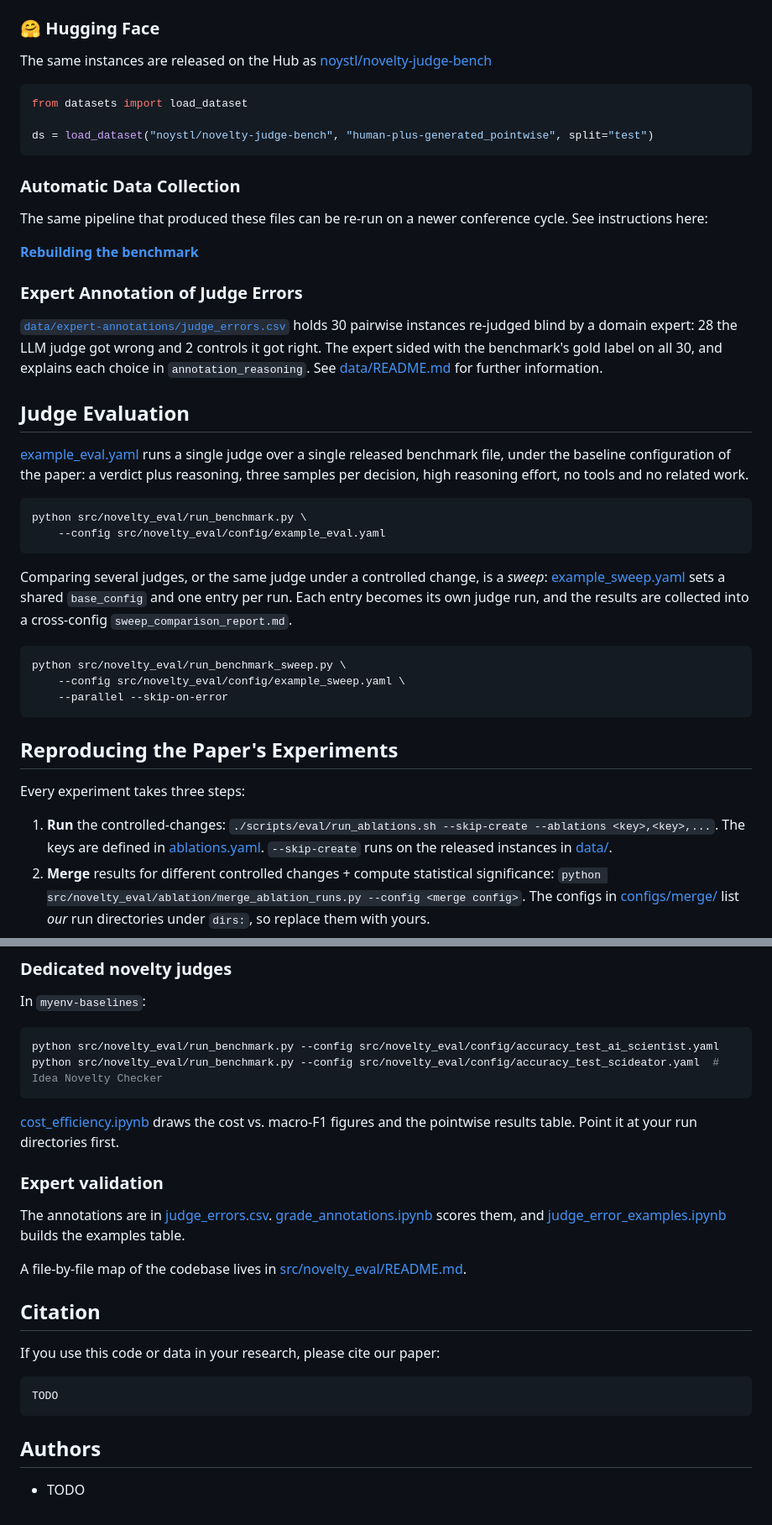
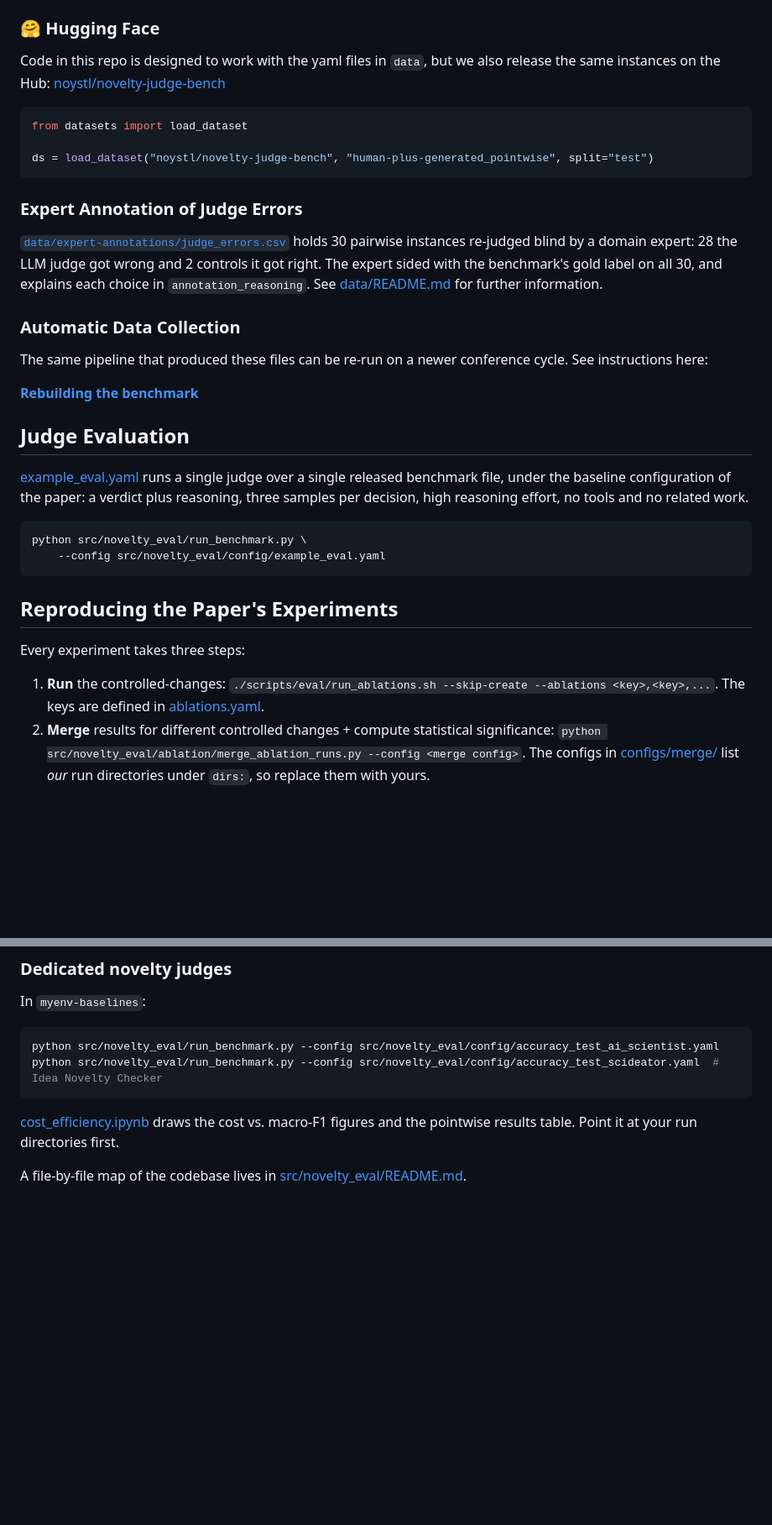
Before and after one commit to noy-sternlicht/novelty-eval, a Markdown page: README.md, 2 parts joined by grey strips. Shown at 84% size. Drawn GitHub-style; blank space fills up the shorter version.

Commit message:
update main readme

````diff
--- a/README.md
+++ b/README.md
@@ -106,7 +103,7 @@ and in two idea formats:
 
 ### 🤗 Hugging Face
 
-The same instances are released on the Hub as [noystl/novelty-judge-bench](https://huggingface.co/datasets/noystl/novelty-judge-bench)
+Code in this repo is designed to work with the yaml files in `data`, but we also release the same instances on the Hub: [noystl/novelty-judge-bench](https://huggingface.co/datasets/noystl/novelty-judge-bench)
 
 ```python
 from datasets import load_dataset
@@ -114,15 +111,16 @@ from datasets import load_dataset
 ds = load_dataset("noystl/novelty-judge-bench", "human-plus-generated_pointwise", split="test")
 ```
 
+### Expert Annotation of Judge Errors
+
+[`data/expert-annotations/judge_errors.csv`](data/expert-annotations/judge_errors.csv) holds 30 pairwise instances re-judged blind by a domain expert: 28 the LLM judge got wrong and 2 controls it got right. The expert sided with the benchmark's gold label on all 30, and explains each choice in `annotation_reasoning`. See [data/README.md](data/README.md#expert-annotations) for further information.
+
 ### Automatic Data Collection
 
 The same pipeline that produced these files can be re-run on a newer conference cycle. See instructions here:
 
 [**Rebuilding the benchmark**](src/novelty_eval/benchmark_data/README.md)
 
-### Expert Annotation of Judge Errors
-
-[`data/expert-annotations/judge_errors.csv`](data/expert-annotations/judge_errors.csv) holds 30 pairwise instances re-judged blind by a domain expert: 28 the LLM judge got wrong and 2 controls it got right. The expert sided with the benchmark's gold label on all 30, and explains each choice in `annotation_reasoning`. See [data/README.md](data/README.md#expert-annotations) for further information.
 
 ## Judge Evaluation
 
@@ -133,19 +131,11 @@ python src/novelty_eval/run_benchmark.py \
     --config src/novelty_eval/config/example_eval.yaml
 ```
 
-Comparing several judges, or the same judge under a controlled change, is a *sweep*: [example_sweep.yaml](src/novelty_eval/config/example_sweep.yaml) sets a shared `base_config` and one entry per run. Each entry becomes its own judge run, and the results are collected into a cross-config `sweep_comparison_report.md`.
-
-```bash
-python src/novelty_eval/run_benchmark_sweep.py \
-    --config src/novelty_eval/config/example_sweep.yaml \
-    --parallel --skip-on-error
-```
-
 ## Reproducing the Paper's Experiments
 
 Every experiment takes three steps:
 
-1. **Run** the controlled-changes: `./scripts/eval/run_ablations.sh --skip-create --ablations <key>,<key>,...`. The keys are defined in [ablations.yaml](src/novelty_eval/ablation/ablations.yaml). `--skip-create` runs on the released instances in [data/](data/).
+1. **Run** the controlled-changes: `./scripts/eval/run_ablations.sh --skip-create --ablations <key>,<key>,...`. The keys are defined in [ablations.yaml](src/novelty_eval/ablation/ablations.yaml).
 2. **Merge** results for different controlled changes + compute statistical significance: `python src/novelty_eval/ablation/merge_ablation_runs.py --config <merge config>`. The configs in [configs/merge/](src/novelty_eval/ablation/configs/merge/) list *our* run directories under `dirs:`, so replace them with yours.
 3. **Plot** with the notebook listed below.
 
@@ -198,20 +188,4 @@ python src/novelty_eval/run_benchmark.py --config src/novelty_eval/config/accura
 
 [cost_efficiency.ipynb](src/novelty_eval/figures/cost_efficiency.ipynb) draws the cost vs. macro-F1 figures and the pointwise results table. Point it at your run directories first.
 
-### Expert validation
-
-The annotations are in [judge_errors.csv](data/expert-annotations/judge_errors.csv). [grade_annotations.ipynb](src/novelty_eval/judge_error_annotation/grade_annotations.ipynb) scores them, and [judge_error_examples.ipynb](src/novelty_eval/figures/judge_error_examples.ipynb) builds the examples table.
-
 A file-by-file map of the codebase lives in [src/novelty_eval/README.md](src/novelty_eval/README.md).
-
-## Citation
-
-If you use this code or data in your research, please cite our paper:
-
-```bibtex
-TODO
-```
-
-## Authors
-
-* TODO
````
Also changed, not shown: other parts of README.md (+5 -8 lines).
